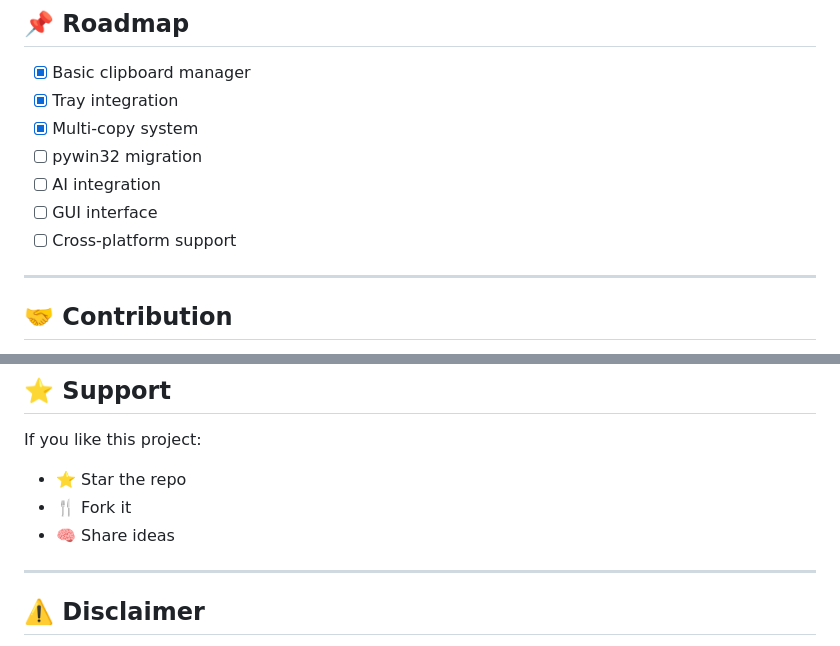
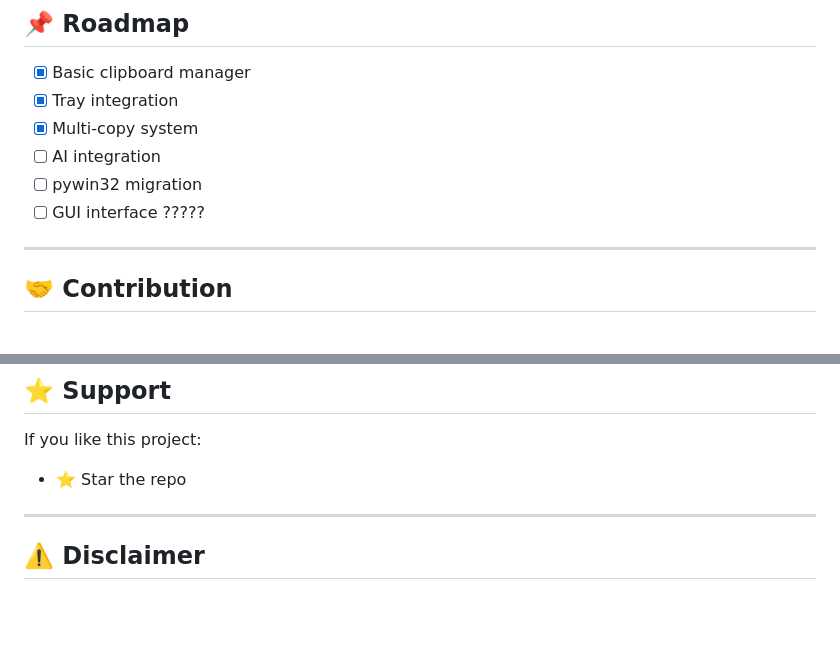
Before and after one commit to Nuxhi/SmartClipboard-IA, a Markdown page: README.md, 2 parts joined by grey strips. Drawn GitHub-style; blank space fills up the shorter version.

Commit message:
Update README checklist and contribution section
Removed completed tasks from the checklist and clarified GUI interface item.

```diff
--- a/README.md
+++ b/README.md
@@ -168,10 +168,9 @@ Transform the clipboard into a **powerful productivity tool**:
 - [x] Basic clipboard manager
 - [x] Tray integration
 - [x] Multi-copy system
+- [ ] AI integration
 - [ ] pywin32 migration
-- [ ] AI integration
-- [ ] GUI interface
-- [ ] Cross-platform support
+- [ ] GUI interface ?????
 
 ---
 
@@ -195,8 +194,6 @@ Developed by [Nuxhi](https://github.com/Nuxhi)
 
 If you like this project:
 - ⭐ Star the repo
-- 🍴 Fork it
-- 🧠 Share ideas
 
 ---
 
```
